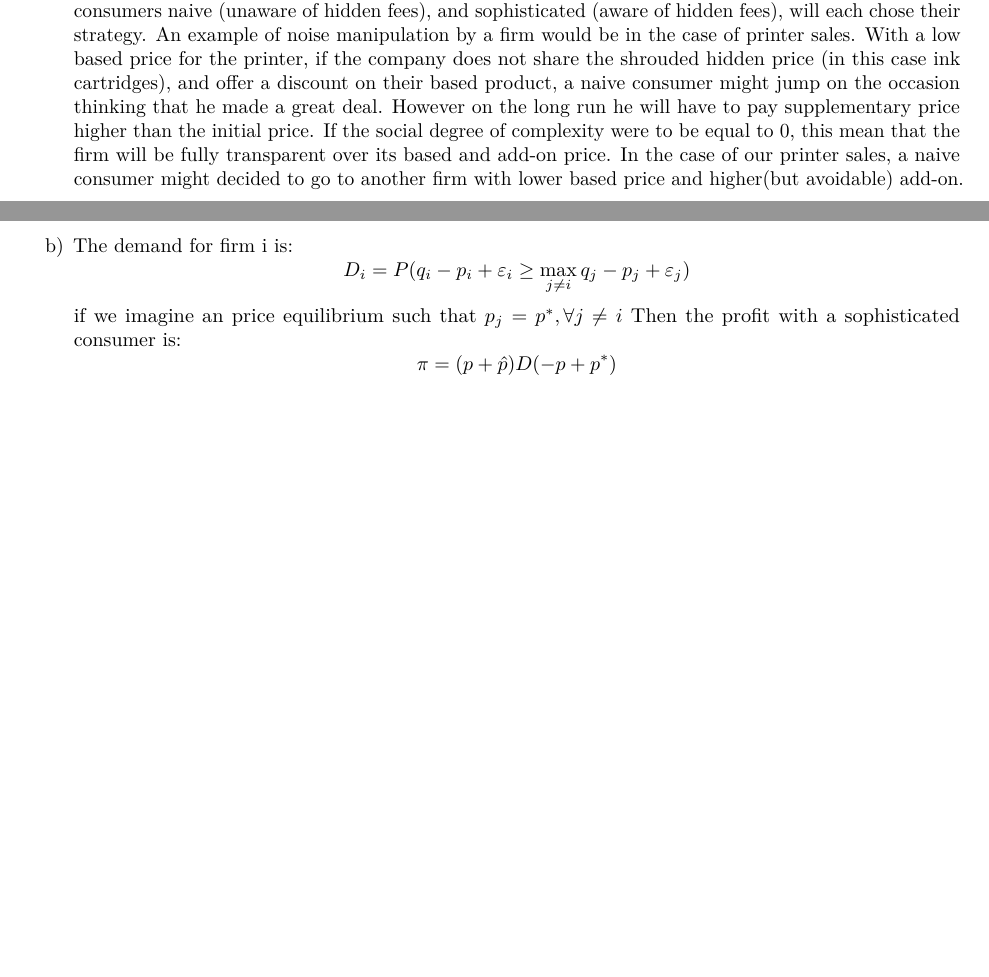
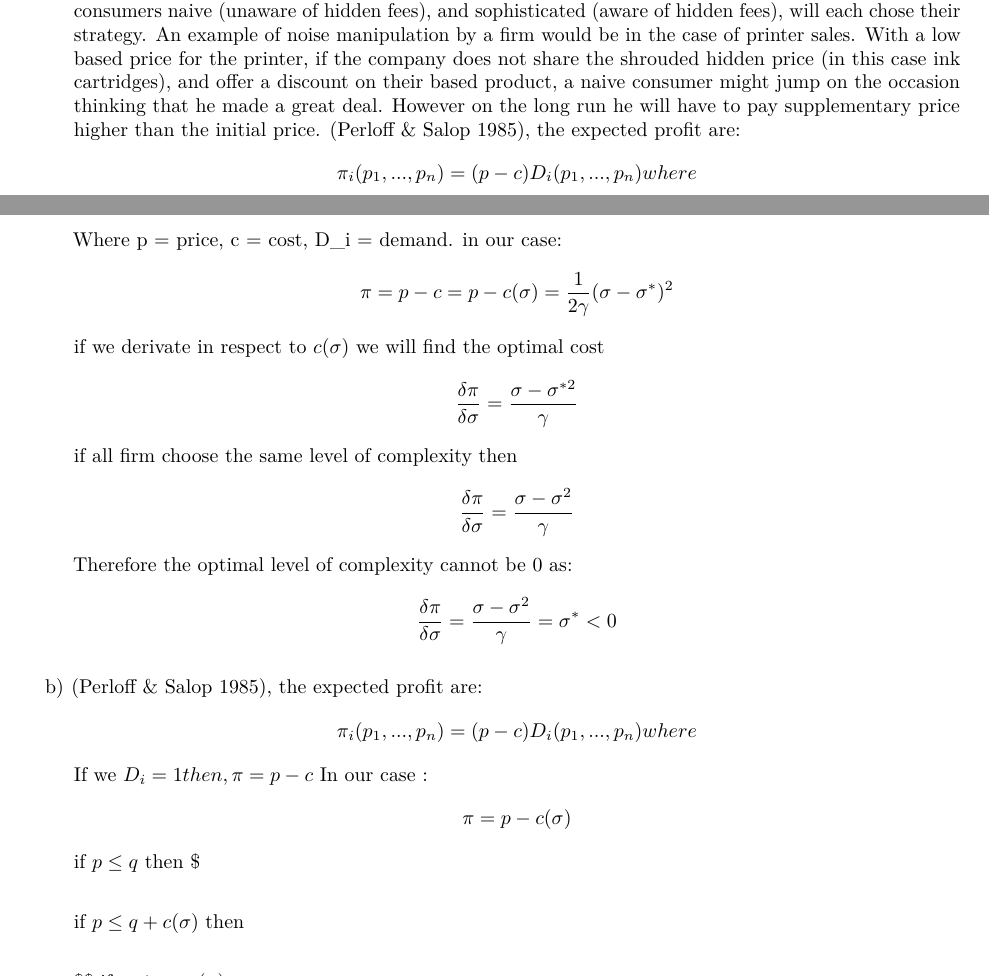
Before and after one commit to ygigandet/BE-HW2, an R Markdown document (HW2.Rmd): two parts of pages 7 and 8 of 8, joined at a grey line, cut so that both start at the same text, the shorter picture padded with empty space. Rendered offline with R 4.5, knitr and Pandoc, then LaTeX, with nearby package versions.

Commit message:
5.a modification

```diff
--- a/HW2.Rmd
+++ b/HW2.Rmd
@@ -413,13 +413,24 @@ $$p^{*} - c = \frac{1}{\frac{(n-1)}{\sigma}}*\frac{p^{*}-p^{*}}{\sigma}/\sigma \
 
 a)
 In T = 0, the firm can set the price of the based good and of the the add-on (hidden complementary), in this scenario it can decided to shrouded the add-on price, in our case sigma. From this moment on, consumers naive (unaware of hidden fees), and sophisticated (aware of hidden fees), will each chose their strategy. An example of noise manipulation by a firm would be in the case of printer sales. With a low based price for the printer, if the company does not share the shrouded hidden price (in this case ink cartridges), and offer a discount on their based product, a naive consumer might jump on the occasion thinking that he made a great deal. However on the long run he will have to pay supplementary price higher than the initial price.
-If the social degree of complexity were to be equal to 0, this mean that the firm will be fully transparent over its based and add-on price. In the case of our printer sales, a naive consumer might decided to go to another firm with lower based price and higher(but avoidable) add-on.
+(Perloff & Salop 1985), the expected profit are:
+$$\pi_i(p_1,...,p_n) = (p-c)D_i(p_1,...,p_n)\space where$$
+Where p = price, c = cost, D_i = demand.
+in our case:
+$$\pi = p - c = p - c(\sigma) = \frac{1}{2\gamma}(\sigma-\sigma^{*})^2$$
+if we derivate in respect to $c(\sigma)$ we will find the optimal cost
+$$\frac{\delta\pi}{\delta\sigma} = \frac{\sigma-\sigma^{*2}}{\gamma}$$
+if all firm choose the same level of complexity then
+$$\frac{\delta\pi}{\delta\sigma} = \frac{\sigma-\sigma^{2}}{\gamma}$$
+Therefore the optimal level of complexity cannot be 0 as:
+$$\frac{\delta\pi}{\delta\sigma} = \frac{\sigma-\sigma^{2}}{\gamma} = \sigma^{*} < 0$$
 
 b)
-The demand for firm i is:
-$$D_{i} = P(q_{i}-p_{i} + \varepsilon_{i} \ge \displaystyle \max_{j\neq i}q_{j} - p_{j}+\varepsilon_{j})$$
-if we imagine an price equilibrium such that
-$p_{j} = p^*, \forall j\neq i$
-Then the profit with a sophisticated consumer is:
-$$\pi = (p+\hat{p})D(-p+p^*)$$
-
+(Perloff & Salop 1985), the expected profit are:
+$$\pi_i(p_1,...,p_n) = (p-c)D_i(p_1,...,p_n)\space where$$
+If we $D_i = 1 then, \pi = p-c$
+In our case :
+$$\pi = p - c(\sigma)$$
+if $p \le q$ then
+$$$$
+if $p \le q + c(\sigma)$ then
```
Also changed, not shown: HW2.Rmd (4 more changed lines).
